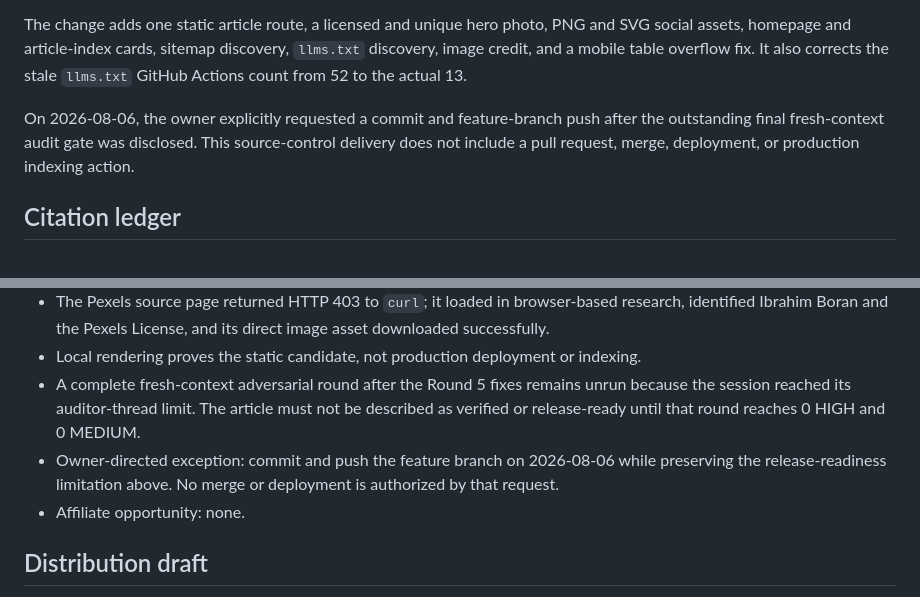
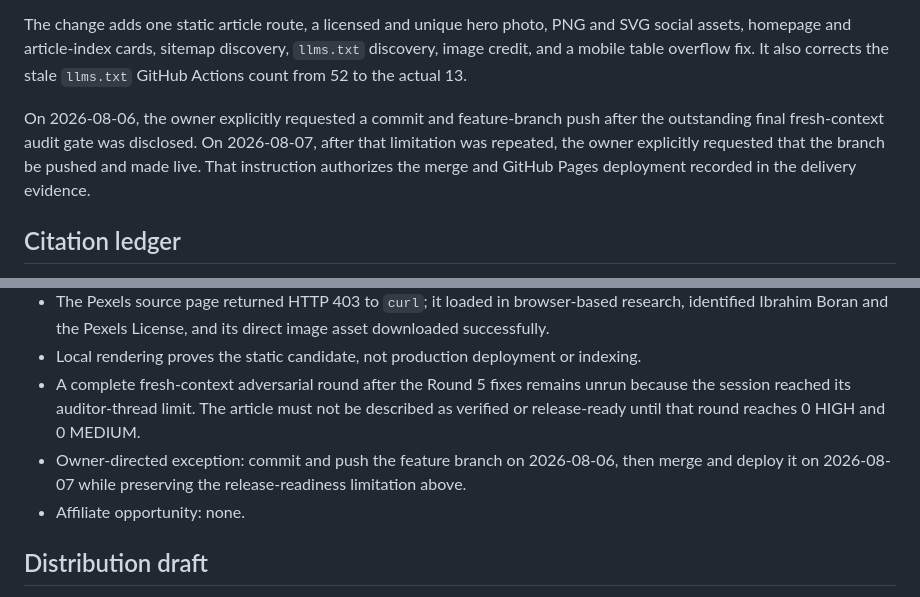
Before and after one commit to agentlaunchops-ai/ci-tripwire, a Markdown page: CHANGELOG_ARTICLES_2026_08_05_workflow_execution_protections.md, 2 parts joined by grey strips. Drawn GitHub-style.

Commit message:
docs: record article deployment authorization

```diff
--- a/CHANGELOG_ARTICLES_2026_08_05_workflow_execution_protections.md
+++ b/CHANGELOG_ARTICLES_2026_08_05_workflow_execution_protections.md
@@ -12,7 +12,7 @@
 
 The change adds one static article route, a licensed and unique hero photo, PNG and SVG social assets, homepage and article-index cards, sitemap discovery, `llms.txt` discovery, image credit, and a mobile table overflow fix. It also corrects the stale `llms.txt` GitHub Actions count from 52 to the actual 13.
 
-On 2026-08-06, the owner explicitly requested a commit and feature-branch push after the outstanding final fresh-context audit gate was disclosed. This source-control delivery does not include a pull request, merge, deployment, or production indexing action.
+On 2026-08-06, the owner explicitly requested a commit and feature-branch push after the outstanding final fresh-context audit gate was disclosed. On 2026-08-07, after that limitation was repeated, the owner explicitly requested that the branch be pushed and made live. That instruction authorizes the merge and GitHub Pages deployment recorded in the delivery evidence.
 
 ## Citation ledger
 
@@ -295,7 +295,7 @@ Each round used a frozen draft. Counts below are raw auditor findings and theref
 - The Pexels source page returned HTTP 403 to `curl`; it loaded in browser-based research, identified Ibrahim Boran and the Pexels License, and its direct image asset downloaded successfully.
 - Local rendering proves the static candidate, not production deployment or indexing.
 - A complete fresh-context adversarial round after the Round 5 fixes remains unrun because the session reached its auditor-thread limit. The article must not be described as verified or release-ready until that round reaches 0 HIGH and 0 MEDIUM.
-- Owner-directed exception: commit and push the feature branch on 2026-08-06 while preserving the release-readiness limitation above. No merge or deployment is authorized by that request.
+- Owner-directed exception: commit and push the feature branch on 2026-08-06, then merge and deploy it on 2026-08-07 while preserving the release-readiness limitation above.
 - Affiliate opportunity: none.
 
 ## Distribution draft
```
